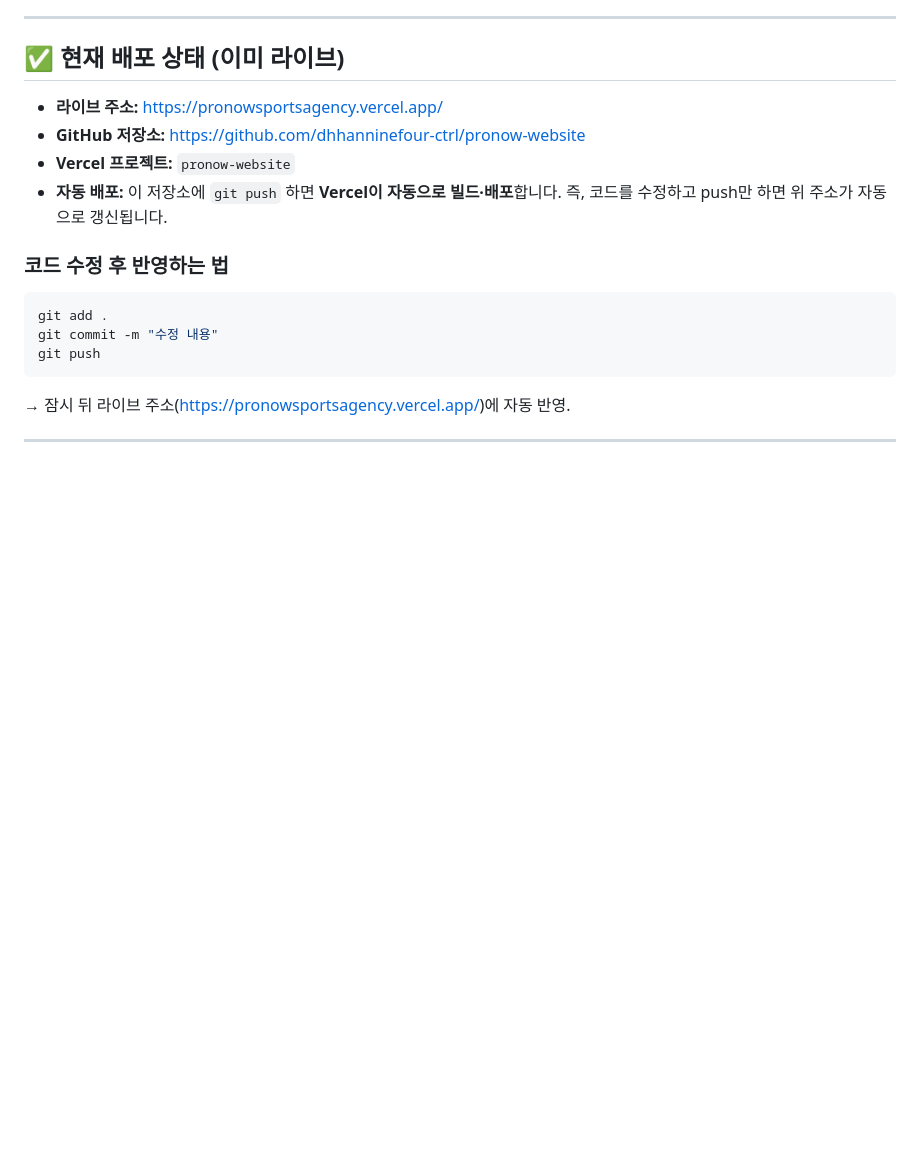
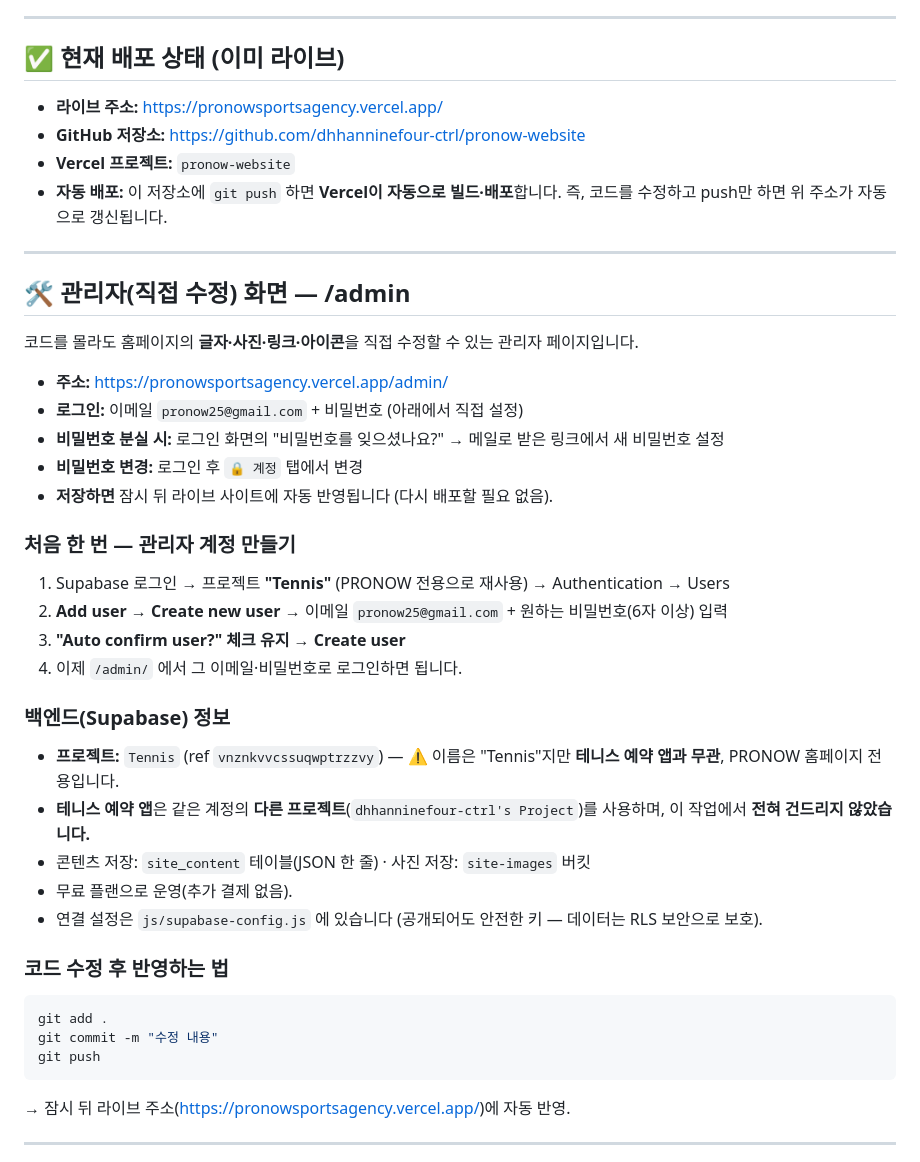
Before and after one commit to dhhanninefour-ctrl/pronow-website, a Markdown page: README.md, the part around the change. Rendered like a GitHub page; blank space fills up the shorter version.

Commit message:
README: 관리자(/admin) 사용법·계정 생성·백엔드 안내 추가
Co-Authored-By: Claude Opus 4.8 (1M context) <noreply@anthropic.com>

````diff
--- a/README.md
+++ b/README.md
@@ -36,6 +36,31 @@
 - **Vercel 프로젝트:** `pronow-website`
 - **자동 배포:** 이 저장소에 `git push` 하면 **Vercel이 자동으로 빌드·배포**합니다.
   즉, 코드를 수정하고 push만 하면 위 주소가 자동으로 갱신됩니다.
+
+---
+
+## 🛠️ 관리자(직접 수정) 화면 — /admin
+
+코드를 몰라도 홈페이지의 **글자·사진·링크·아이콘**을 직접 수정할 수 있는 관리자 페이지입니다.
+
+- **주소:** https://pronowsportsagency.vercel.app/admin/
+- **로그인:** 이메일 `pronow25@gmail.com` + 비밀번호 (아래에서 직접 설정)
+- **비밀번호 분실 시:** 로그인 화면의 "비밀번호를 잊으셨나요?" → 메일로 받은 링크에서 새 비밀번호 설정
+- **비밀번호 변경:** 로그인 후 `🔒 계정` 탭에서 변경
+- **저장하면** 잠시 뒤 라이브 사이트에 자동 반영됩니다 (다시 배포할 필요 없음).
+
+### 처음 한 번 — 관리자 계정 만들기
+1. Supabase 로그인 → 프로젝트 **"Tennis"** (PRONOW 전용으로 재사용) → Authentication → Users
+2. **Add user → Create new user** → 이메일 `pronow25@gmail.com` + 원하는 비밀번호(6자 이상) 입력
+3. **"Auto confirm user?" 체크 유지** → **Create user**
+4. 이제 `/admin/` 에서 그 이메일·비밀번호로 로그인하면 됩니다.
+
+### 백엔드(Supabase) 정보
+- **프로젝트:** `Tennis` (ref `vnznkvvcssuqwptrzzvy`) — ⚠️ 이름은 "Tennis"지만 **테니스 예약 앱과 무관**, PRONOW 홈페이지 전용입니다.
+- **테니스 예약 앱**은 같은 계정의 **다른 프로젝트**(`dhhanninefour-ctrl's Project`)를 사용하며, 이 작업에서 **전혀 건드리지 않았습니다.**
+- 콘텐츠 저장: `site_content` 테이블(JSON 한 줄) · 사진 저장: `site-images` 버킷
+- 무료 플랜으로 운영(추가 결제 없음).
+- 연결 설정은 `js/supabase-config.js` 에 있습니다 (공개되어도 안전한 키 — 데이터는 RLS 보안으로 보호).
 
 ### 코드 수정 후 반영하는 법
 ```bash
````
